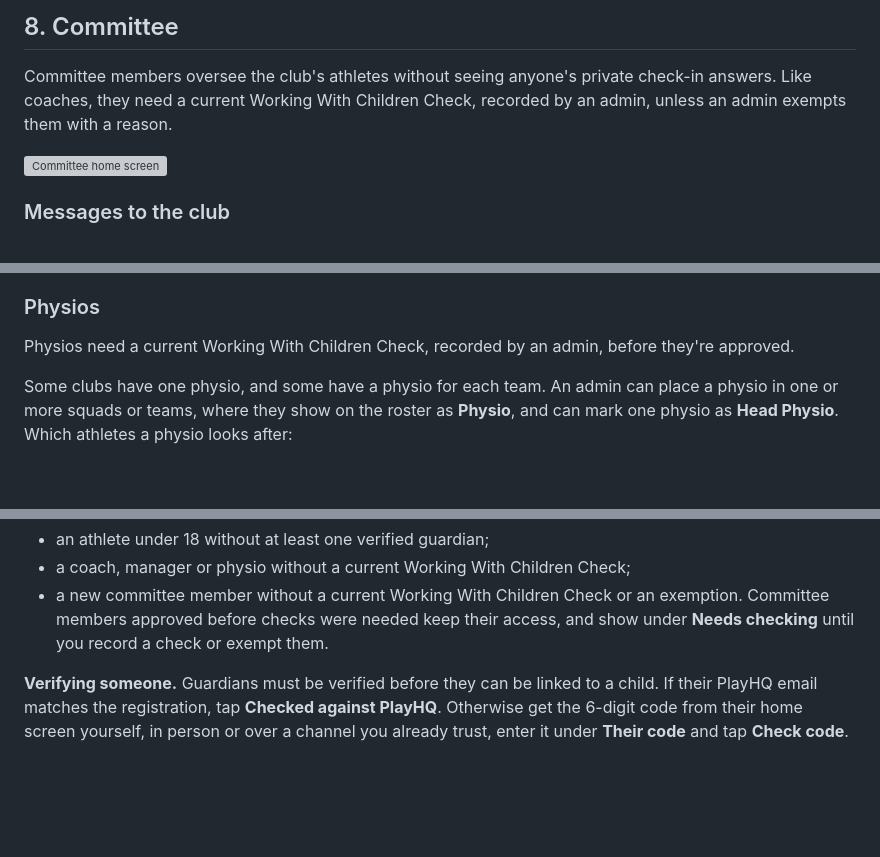
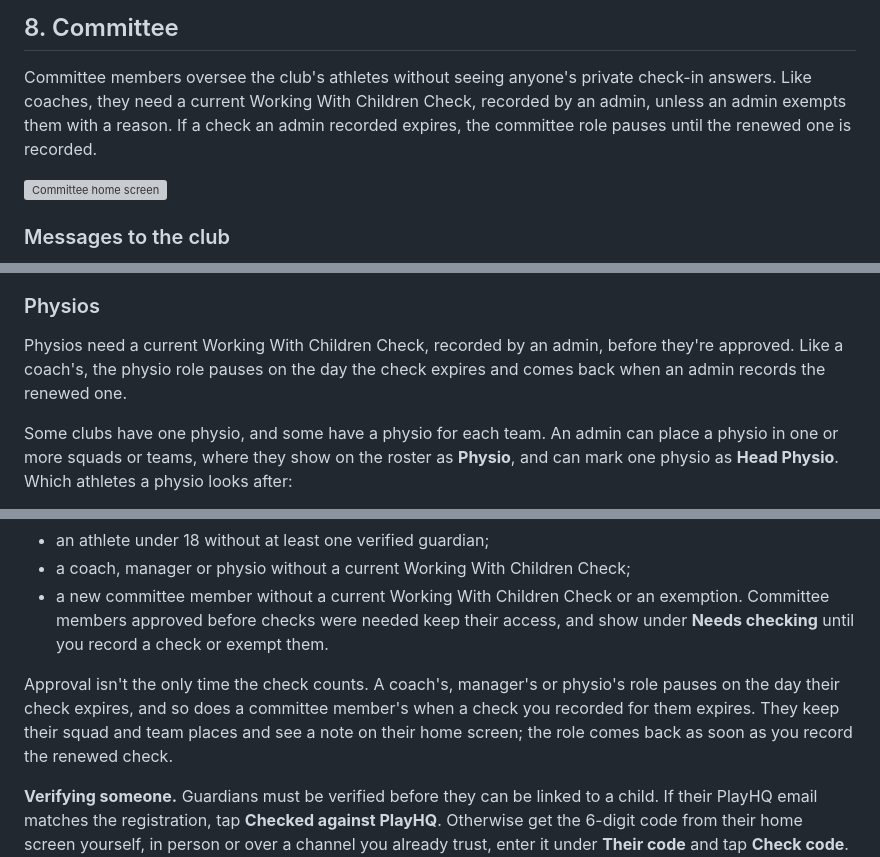
Before and after one commit to zapheus-runplaywin/FirstPassHQ, a Markdown page: docs/user-guide.md, 3 parts joined by grey strips. GitHub-like rendering; blank space fills up the shorter version; grey boxes are pictures that could not be loaded.

```diff
--- a/docs/user-guide.md
+++ b/docs/user-guide.md
@@ -709,7 +714,8 @@ Managers don't see athletes' attendance histories, check-ins or injuries.
 
 Committee members oversee the club's athletes without seeing anyone's private check-in answers.
 Like coaches, they need a current Working With Children Check, recorded by an admin, unless an
-admin exempts them with a reason.
+admin exempts them with a reason. If a check an admin recorded expires, the committee role pauses
+until the renewed one is recorded.
 
 <img src="user-guide/committee-home.png" width="210" alt="Committee home screen">
 
@@ -799,6 +805,8 @@ club messages** in [Club settings](#club-settings).
 ### Physios
 
 Physios need a current Working With Children Check, recorded by an admin, before they're approved.
+Like a coach's, the physio role pauses on the day the check expires and comes back when an admin
+records the renewed one.
 
 Some clubs have one physio, and some have a physio for each team. An admin can place a physio in
 one or more squads or teams, where they show on the roster as **Physio**, and can mark one physio
@@ -894,6 +902,11 @@ The app won't approve or save:
 - a new committee member without a current Working With Children Check or an exemption. Committee
   members approved before checks were needed keep their access, and show under **Needs checking**
   until you record a check or exempt them.
+
+Approval isn't the only time the check counts. A coach's, manager's or physio's role pauses on the
+day their check expires, and so does a committee member's when a check you recorded for them
+expires. They keep their squad and team places and see a note on their home screen; the role
+comes back as soon as you record the renewed check.
 
 **Verifying someone.** Guardians must be verified before they can be linked to a child. If their
 PlayHQ email matches the registration, tap **Checked against PlayHQ**. Otherwise get the 6-digit code
```
Also changed, not shown: other parts of docs/user-guide.md (+31 -11 lines), docs/user-guide/member-stand-down.png (added), docs/user-guide/member-stood-down.png (added), docs/user-guide/role-paused.png (added), 9 other files.
